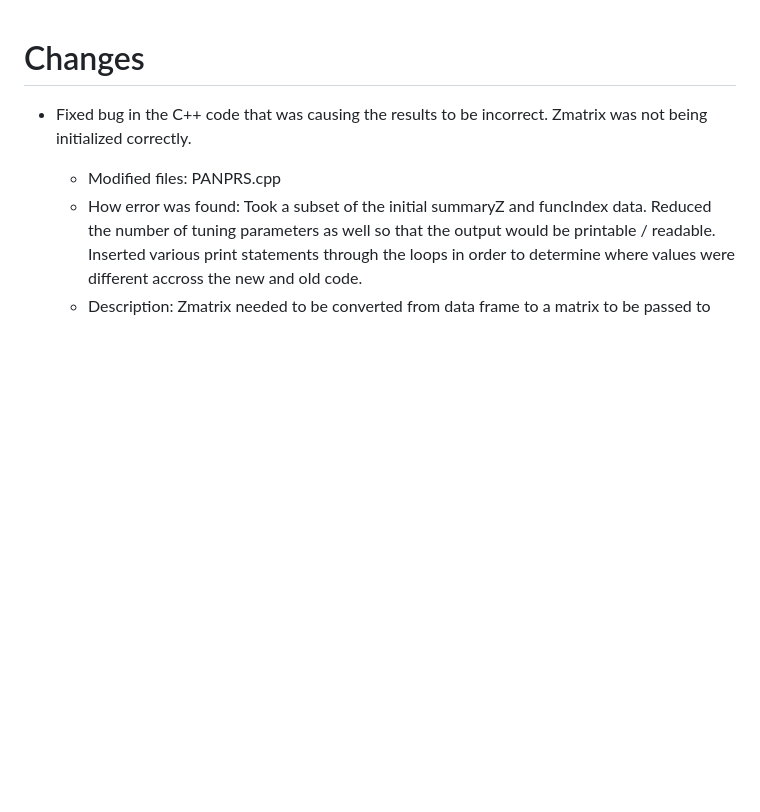
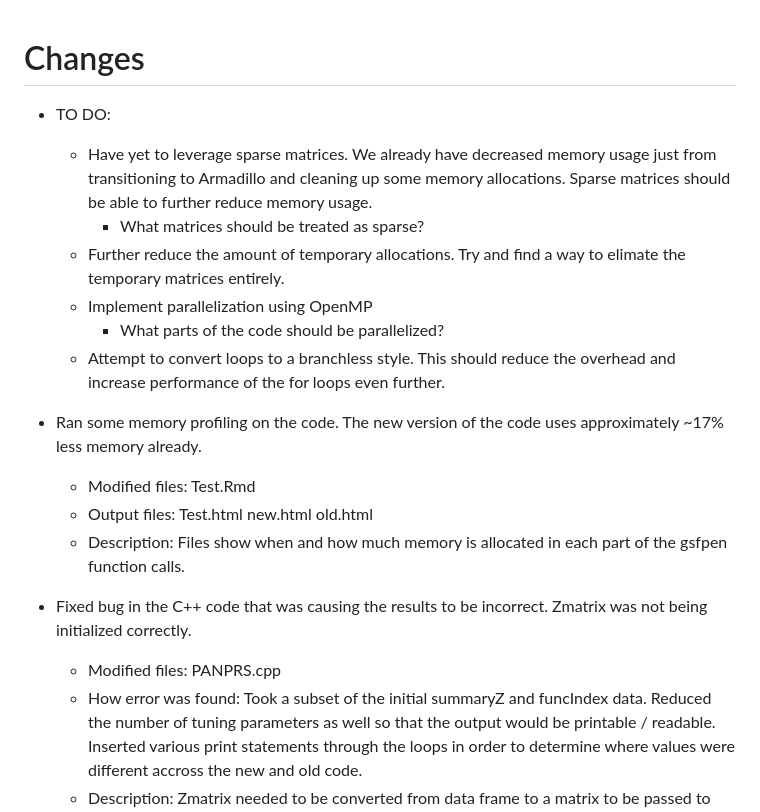
Before and after one commit to katherine-h-l/PANPRSnext, a Markdown page: CHANGELOG.md, the part around the change. Drawn GitHub-style; blank space fills up the shorter version.

Commit message:
Update changelog

```diff
--- a/CHANGELOG.md
+++ b/CHANGELOG.md
@@ -1,4 +1,17 @@
 # Changes
+
+- TO DO:
+  - Have yet to leverage sparse matrices. We already have decreased memory usage just from transitioning to Armadillo and cleaning up some memory allocations. Sparse matrices should be able to further reduce memory usage.
+    - What matrices should be treated as sparse?
+  - Further reduce the amount of temporary allocations. Try and find a way to elimate the temporary matrices entirely.
+  - Implement parallelization using OpenMP
+    - What parts of the code should be parallelized?
+  - Attempt to convert loops to a branchless style. This should reduce the overhead and increase performance of the for loops even further.
+
+- Ran some memory profiling on the code. The new version of the code uses approximately ~17% less memory already.
+  - Modified files: Test.Rmd
+  - Output files: Test.html new.html old.html
+  - Description: Files show when and how much memory is allocated in each part of the gsfpen function calls.
 
 - Fixed bug in the C++ code that was causing the results to be incorrect. Zmatrix was not being initialized correctly.
   - Modified files: PANPRS.cpp
```
